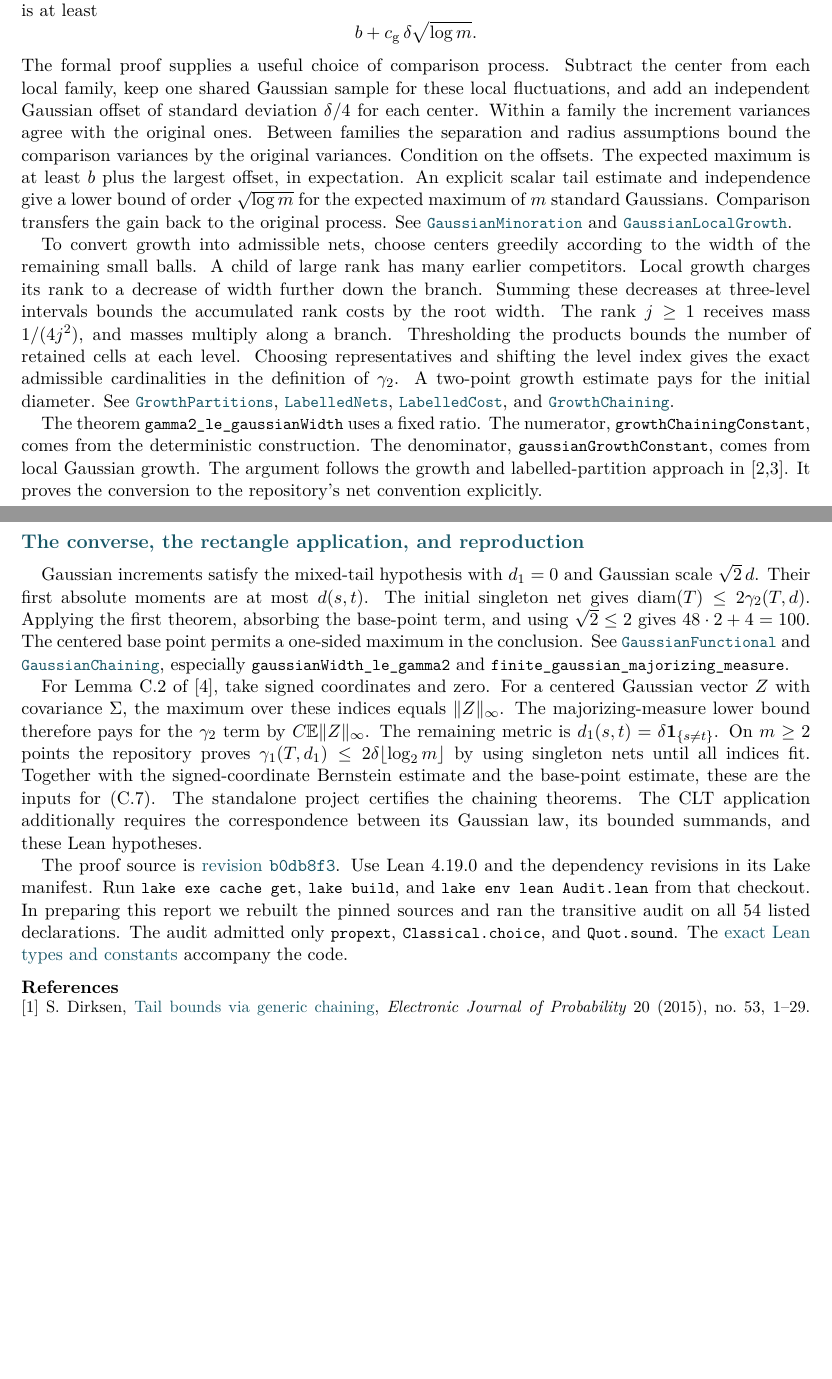
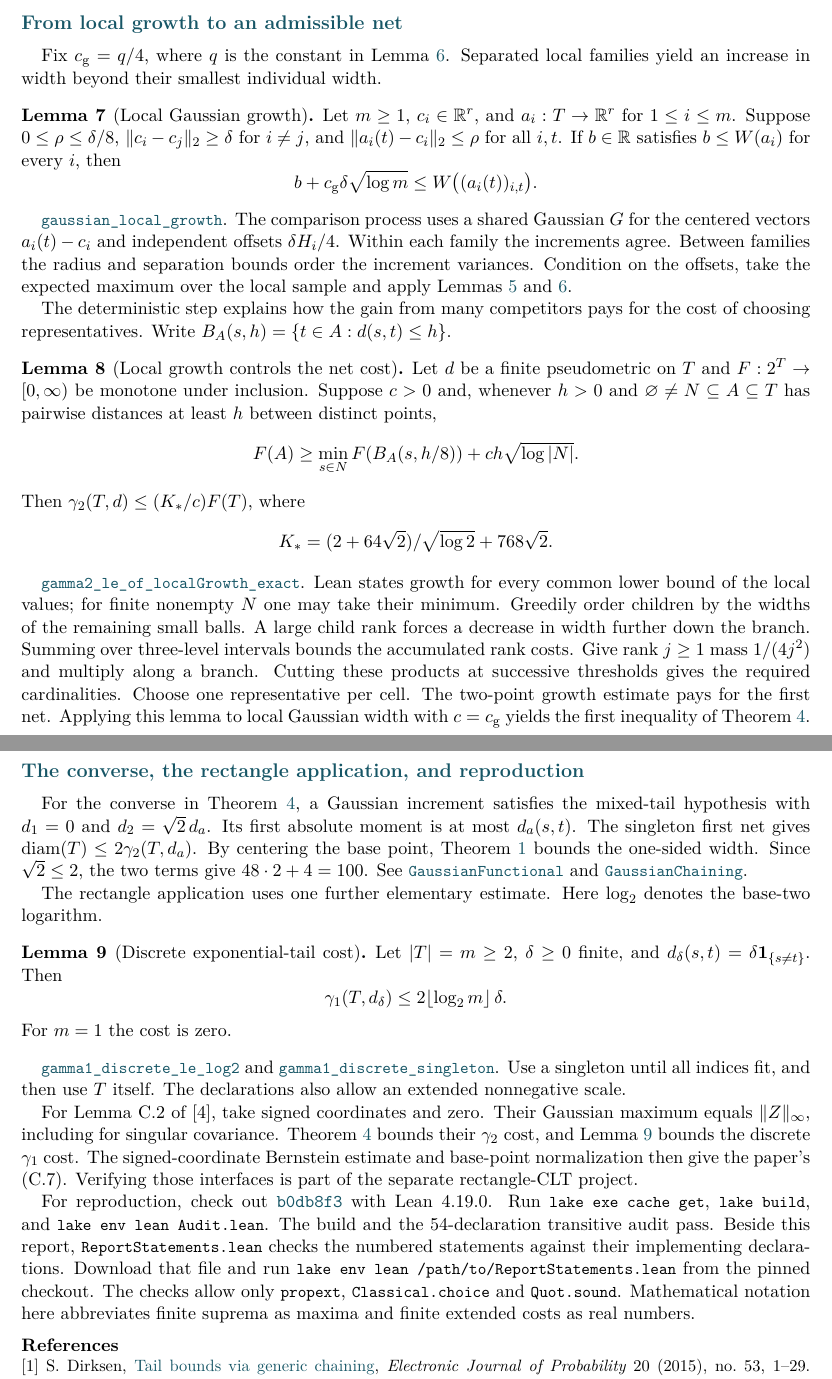
Before and after one commit to VC2015/generic-chaining, a LaTeX document (docs/REPORT.tex): two parts of pages 3 and 4 of 4 before the commit and two parts of pages 4 and 5 of 5 after it, joined at a grey line, cut at the place of the change, the shorter picture padded with empty space. The pictures show the PDF file docs/REPORT.pdf that the author committed with the source.

Commit message:
State and verify the numbered theorems and lemmas in the chaining report

```diff
--- a/docs/REPORT.tex
+++ b/docs/REPORT.tex
@@ -21,4 +24,4 @@ Let $T$ be finite and nonempty and let $d$ be a finite pseudometric. Distinct in
 \[
- \gamma_\alpha(T,d)=\inf_{(N_k)}\max_{t\in T}
- \sum_{k\ge0}2^{k/\alpha}\min_{s\in N_k}d(t,s).
+ \gamma_\alpha(T,d)=\inf_{(N_k)}\max_{t\in T}\sum_{k\ge0}2^{k/\alpha}d(t,N_k),
+ \qquad d(t,N_k)=\min_{s\in N_k}d(t,s).
 \]
@@ -26,2 +29 @@ The sum charges for approximation errors at each level. On a finite set we may u
 
-\medskip\noindent\textbf{Mixed-tail expectation theorem.}
@@ -42,3 +48,3 @@ Choose a nearly minimizing sequence of nets for each distance. A point can have
 \[
- e_k(t)=2^{k/2} d_2(t,N_{2k})+2^k d_1(t,N_{1k}).
+ e_k(t)=2^k d_1(t,N_{1k})+2^{k/2}d_2(t,N_{2k}).
 \]
@@ -45,0 +55,3 @@ There is one representative at level zero. At the terminal level the constructio
+ w_{k+1}(p,q)\le4e+2f .
+\]
+\end{lemma}
@@ -51 +59,0 @@ Outside the union of the bad link events, summing increments along a path contro
-\medskip\noindent\textbf{Finite Gaussian majorizing-measure theorem.}
@@ -53,2 +64 @@ Fix $a_t\in\R^r$ and let $G$ have the product law of $r$ independent standard Ga
 \[
- \gamma_2(T,d)\le C_{\rm L} W,\qquad W\le100\,\gamma_2(T,d).
@@ -60,0 +76 @@ The comparison step is of independent use. If two centered finite Gaussian vecto
+ \gamma_2(T,d_a)\le C_{\rm L} W(a),\qquad
@@ -62,0 +84,3 @@ To see why width must grow, take $m$ centers separated by at least $\delta$, wit
+\begin{lemma}[Sudakov--Fernique comparison]\label{lem:comp}
+Let $A:T\to\R^r$ and $B:T\to\R^s$. If $\|B_i-B_j\|_2^2\le\|A_i-A_j\|_2^2$ for all $i,j$, then $W(B)\le W(A)$.
+\end{lemma}
@@ -63,19 +90,51 @@ To see why width must grow, take $m$ centers separated by at least $\delta$, wit
 \[
- b+c_{\rm g}\,\delta\sqrt{\log m}.
+ \E\max_{i\le m}H_i\ge q\sqrt{\log m},
+ \qquad q=1-\exp\!\left(-\frac{e^{-1}}{2\sqrt{2\pi}}\right).
 \]
-The formal proof supplies a useful choice of comparison process. Subtract the center from each local family, keep one shared Gaussian sample for these local fluctuations, and add an independent Gaussian offset of standard deviation $\delta/4$ for each center. Within a family the increment variances agree with the original ones. Between families the separation and radius assumptions bound the comparison variances by the original variances. Condition on the offsets. The expected maximum is at least $b$ plus the largest offset, in expectation. An explicit scalar tail estimate and independence give a lower bound of order $\sqrt{\log m}$ for the expected maximum of $m$ standard Gaussians. Comparison transfers the gain back to the original process. See \modu{GaussianMinoration} and \modu{GaussianLocalGrowth}.
+\end{lemma}
+\href{https://github.com/VC2015/generic-chaining/blob/b0db8f333413b3d0fc9e1e20825dc7bd4d7019fc/GenericChaining/GaussianMinoration.lean\#L319}{\nm{standardGaussian_iid_max_explicit_lower_bound}}. A Gaussian density bound gives a lower tail probability at a threshold proportional to $\sqrt{\log m}$. Independence gives the probability that at least one coordinate crosses it. The proof controls the one-sided expectation by reserving an independent centered coordinate; for $m=1$ both sides vanish.
 
-To convert growth into admissible nets, choose centers greedily according to the width of the remaining small balls. A child of large rank has many earlier competitors. Local growth charges its rank to a decrease of width further down the branch. Summing these decreases at three-level intervals bounds the accumulated rank costs by the root width. The rank $j\ge1$ receives mass $1/(4j^2)$, and masses multiply along a branch. Thresholding the products bounds the number of retained cells at each level. Choosing representatives and shifting the level index gives the exact admissible cardinalities in the definition of $\gamma_2$. A two-point growth estimate pays for the initial diameter. See \modu{GrowthPartitions}, \modu{LabelledNets}, \modu{LabelledCost}, and \modu{GrowthChaining}.
+\newpage
+\topic{From local growth to an admissible net}
+Fix $c_{\rm g}=q/4$, where $q$ is the constant in Lemma~\ref{lem:iid}. Separated local families yield an increase in width beyond their smallest individual width.
+\begin{lemma}[Local Gaussian growth]\label{lem:growth}
+Let $m\ge1$, $c_i\in\R^r$, and $a_i:T\to\R^r$ for $1\le i\le m$. Suppose $0\le\rho\le\delta/8$, $\|c_i-c_j\|_2\ge\delta$ for $i\ne j$, and $\|a_i(t)-c_i\|_2\le\rho$ for all $i,t$. If $b\in\R$ satisfies $b\le W(a_i)$ for every $i$, then
+\[
+ b+c_{\rm g}\delta\sqrt{\log m}\le W\big((a_i(t))_{i,t}\big).
+\]
+\end{lemma}
+\href{https://github.com/VC2015/generic-chaining/blob/b0db8f333413b3d0fc9e1e20825dc7bd4d7019fc/GenericChaining/GaussianLocalGrowth.lean\#L206}{\nm{gaussian_local_growth}}. The comparison process uses a shared Gaussian $G$ for the centered vectors $a_i(t)-c_i$ and independent offsets $\delta H_i/4$. Within each family the increments agree. Between families the radius and separation bounds order the increment variances. Condition on the offsets, take the expected maximum over the local sample and apply Lemmas~\ref{lem:comp} and~\ref{lem:iid}.
 
-The theorem \nm{gamma2_le_gaussianWidth} uses a fixed ratio. The numerator, \nm{growthChainingConstant}, comes from the deterministic construction. The denominator, \nm{gaussianGrowthConstant}, comes from local Gaussian growth. The argument follows the growth and labelled-partition approach in [2,3]. It proves the conversion to the repository's net convention explicitly.
+The deterministic step explains how the gain from many competitors pays for the cost of choosing representatives. Write $B_A(s,h)=\{t\in A:d(s,t)\le h\}$.
+\begin{lemma}[Local growth controls the net cost]\label{lem:det}
+Let $d$ be a finite pseudometric on $T$ and $F:2^T\to[0,\infty)$ be monotone under inclusion. Suppose $c>0$ and, whenever $h>0$ and $\varnothing\ne N\subseteq A\subseteq T$ has pairwise distances at least $h$ between distinct points,
+\[
+ F(A)\ge\min_{s\in N}F(B_A(s,h/8))+ch\sqrt{\log |N|}.
+\]
+Then $\gamma_2(T,d)\le (K_*/c)F(T)$, where
+\[
+ K_*=(2+64\sqrt 2)/\sqrt{\log 2}+768\sqrt2 .
+\]
+\end{lemma}
+\href{https://github.com/VC2015/generic-chaining/blob/b0db8f333413b3d0fc9e1e20825dc7bd4d7019fc/GenericChaining/GrowthChaining.lean\#L52}{\nm{gamma2_le_of_localGrowth_exact}}. Lean states growth for every common lower bound of the local values; for finite nonempty $N$ one may take their minimum. Greedily order children by the widths of the remaining small balls. A large child rank forces a decrease in width further down the branch. Summing over three-level intervals bounds the accumulated rank costs. Give rank $j\ge1$ mass $1/(4j^2)$ and multiply along a branch. Cutting these products at successive thresholds gives the required cardinalities. Choose one representative per cell. The two-point growth estimate pays for the first net. Applying this lemma to local Gaussian width with $c=c_{\rm g}$ yields the first inequality of Theorem~\ref{th:mm}.
 
 \newpage
 \topic{The converse, the rectangle application, and reproduction}
-Gaussian increments satisfy the mixed-tail hypothesis with $d_1=0$ and Gaussian scale $\sqrt{2}\,d$. Their first absolute moments are at most $d(s,t)$. The initial singleton net gives $\operatorname{diam}(T)\le2\gamma_2(T,d)$. Applying the first theorem, absorbing the base-point term, and using $\sqrt{2}\le2$ gives $48\cdot 2+4=100$. The centered base point permits a one-sided maximum in the conclusion. See \modu{GaussianFunctional} and \modu{GaussianChaining}, especially \nm{gaussianWidth_le_gamma2} and \nm{finite_gaussian_majorizing_measure}.
+For the converse in Theorem~\ref{th:mm}, a Gaussian increment satisfies the mixed-tail hypothesis with $d_1=0$ and $d_2=\sqrt2\,d_a$. Its first absolute moment is at most $d_a(s,t)$. The singleton first net gives $\operatorname{diam}(T)\le2\gamma_2(T,d_a)$. By centering the base point, Theorem~\ref{th:dir} bounds the one-sided width. Since $\sqrt2\le2$, the two terms give $48\cdot2+4=100$. See \modu{GaussianFunctional} and \modu{GaussianChaining}.
 
-For Lemma C.2 of [4], take signed coordinates and zero. For a centered Gaussian vector $Z$ with covariance $\Sigma$, the maximum over these indices equals $\|Z\|_\infty$. The majorizing-measure lower bound therefore pays for the $\gamma_2$ term by $C\E\|Z\|_\infty$. The remaining metric is $d_1(s,t)=\delta\mathbf1_{\{s\ne t\}}$. On $m\ge2$ points the repository proves $\gamma_1(T,d_1)\le 2\delta\lfloor\log_2m\rfloor$ by using singleton nets until all indices fit. Together with the signed-coordinate Bernstein estimate and the base-point estimate, these are the inputs for (C.7). The standalone project certifies the chaining theorems. The CLT application additionally requires the correspondence between its Gaussian law, its bounded summands, and these Lean hypotheses.
+The rectangle application uses one further elementary estimate. Here $\log_2$ denotes the base-two logarithm.
+\begin{lemma}[Discrete exponential-tail cost]\label{lem:disc}
+Let $|T|=m\ge2$, $\delta\ge0$ finite, and $d_\delta(s,t)=\delta\mathbf1_{\{s\ne t\}}$. Then
+\[
+ \gamma_1(T,d_\delta)\le 2\lfloor\log_2m\rfloor\,\delta.
+\]
+For $m=1$ the cost is zero.
+\end{lemma}
+\href{https://github.com/VC2015/generic-chaining/blob/b0db8f333413b3d0fc9e1e20825dc7bd4d7019fc/GenericChaining/Discrete.lean\#L58}{\nm{gamma1_discrete_le_log2}} and \href{https://github.com/VC2015/generic-chaining/blob/b0db8f333413b3d0fc9e1e20825dc7bd4d7019fc/GenericChaining/Discrete.lean\#L82}{\nm{gamma1_discrete_singleton}}. Use a singleton until all indices fit, and then use $T$ itself. The declarations also allow an extended nonnegative scale.
 
-The proof source is \href{https://github.com/VC2015/generic-chaining/tree/b0db8f333413b3d0fc9e1e20825dc7bd4d7019fc}{revision \texttt{b0db8f3}}. Use Lean 4.19.0 and the dependency revisions in its Lake manifest. Run \nm{lake exe cache get}, \nm{lake build}, and \nm{lake env lean Audit.lean} from that checkout. In preparing this report we rebuilt the pinned sources and ran the transitive audit on all 54 listed declarations. The audit admitted only \nm{propext}, \nm{Classical.choice}, and \nm{Quot.sound}. The \href{https://github.com/VC2015/generic-chaining/blob/b0db8f333413b3d0fc9e1e20825dc7bd4d7019fc/CHECKED_THEOREMS.md}{exact Lean types and constants} accompany the code.
+For Lemma C.2 of [4], take signed coordinates and zero. Their Gaussian maximum equals $\|Z\|_\infty$, including for singular covariance. Theorem~\ref{th:mm} bounds their $\gamma_2$ cost, and Lemma~\ref{lem:disc} bounds the discrete $\gamma_1$ cost. The signed-coordinate Bernstein estimate and base-point normalization then give the paper's (C.7). Verifying those interfaces is part of the separate rectangle-CLT project.
+
+For reproduction, check out \href{https://github.com/VC2015/generic-chaining/tree/b0db8f333413b3d0fc9e1e20825dc7bd4d7019fc}{\texttt{b0db8f3}} with Lean 4.19.0. Run \nm{lake exe cache get}, \nm{lake build}, and \nm{lake env lean Audit.lean}. The build and the 54-declaration transitive audit pass. Beside this report, \nm{ReportStatements.lean} checks the numbered statements against their implementing declarations. Download that file and run \nm{lake env lean /path/to/ReportStatements.lean} from the pinned checkout. The checks allow only \nm{propext}, \nm{Classical.choice} and \nm{Quot.sound}. Mathematical notation here abbreviates finite suprema as maxima and finite extended costs as real numbers.
 
 \medskip\noindent\textbf{References}\par\small
 \noindent [1] S. Dirksen, \href{https://doi.org/10.1214/EJP.v20-3760}{Tail bounds via generic chaining}, \emph{Electronic Journal of Probability} 20 (2015), no.~53, 1--29. Theorem 3.5.\par
```
Also changed, not shown: README.md, docs/REPORT.pdf, docs/REPORT.tex (69 more changed lines), 1 other file.
